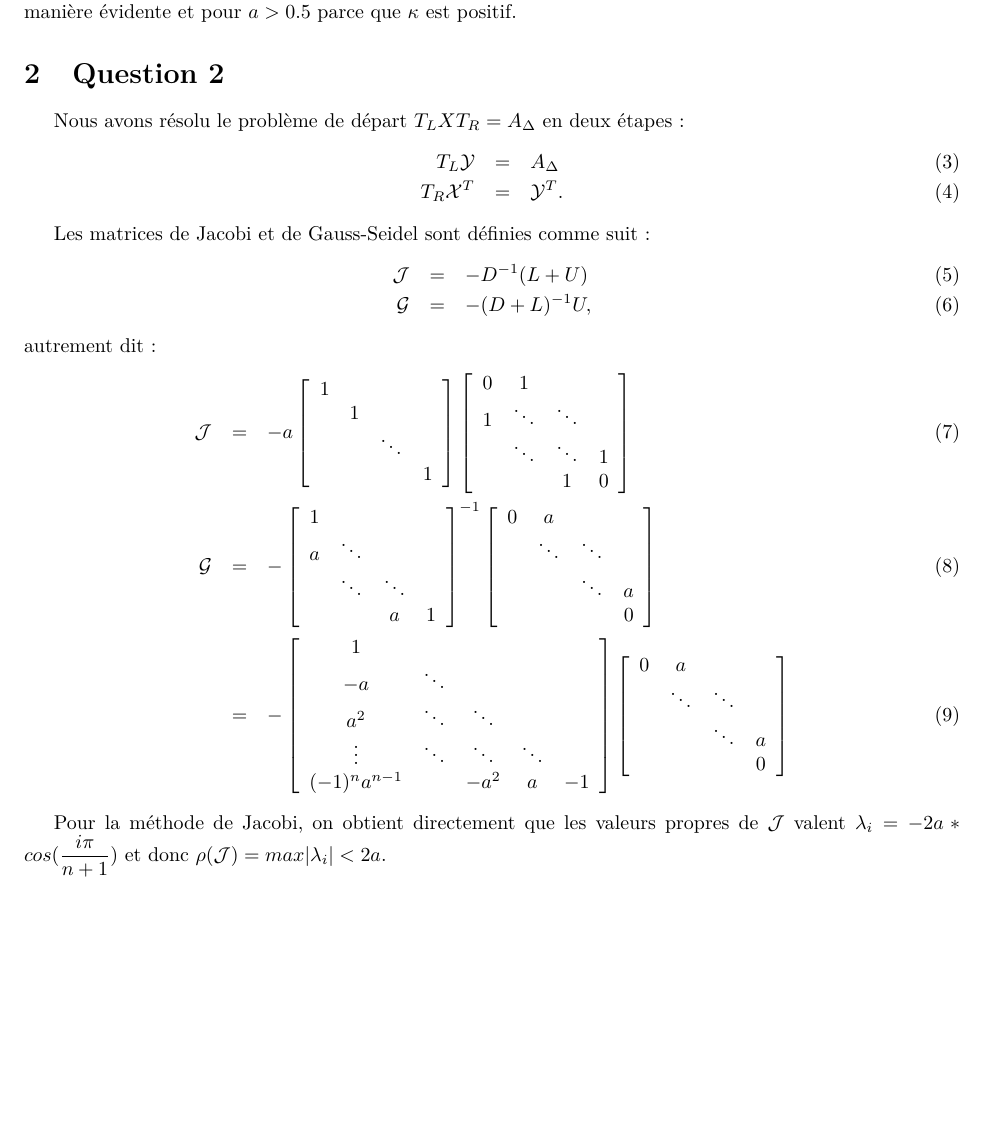
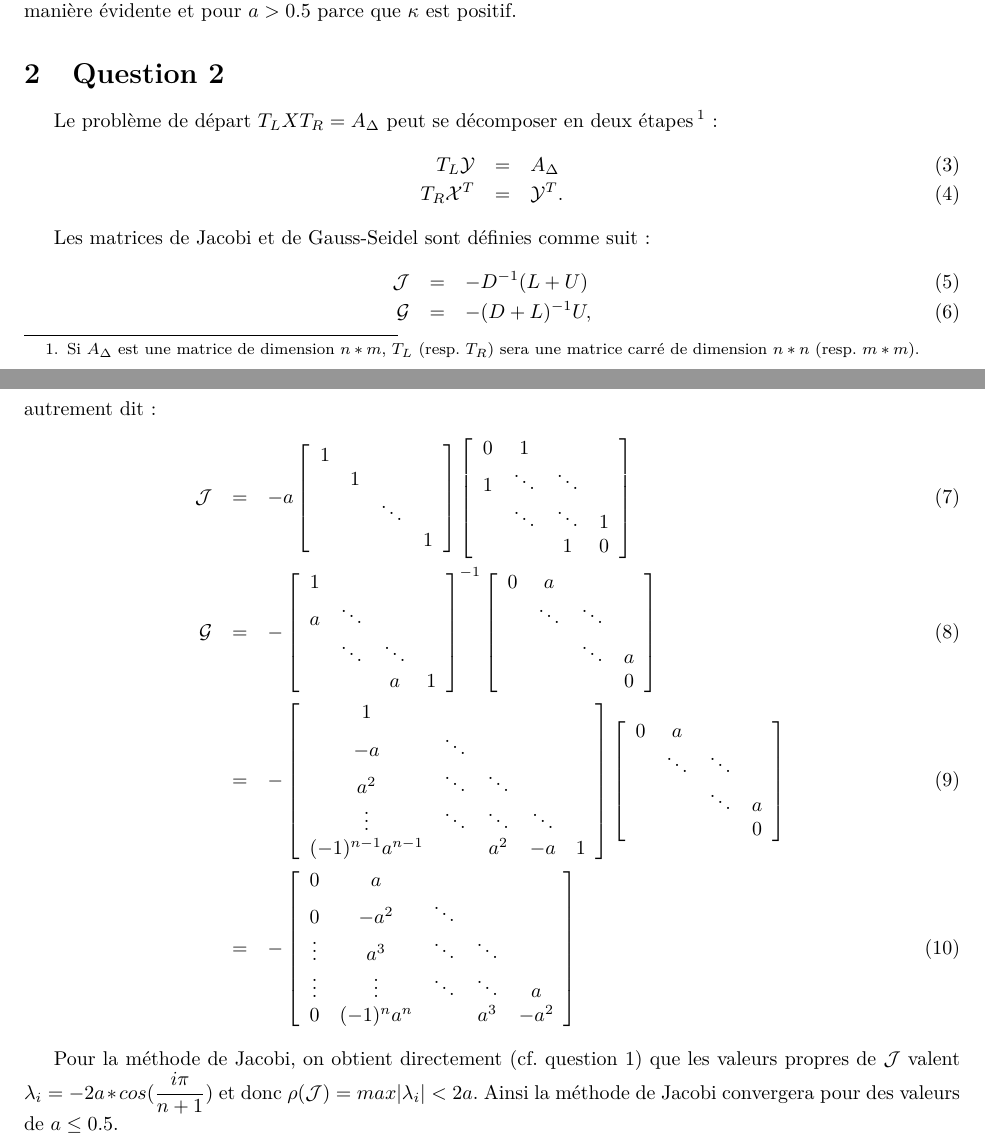
Before and after one commit to blegat/LINMA1170, a LaTeX document (devoir2/main.tex, which reads devoir2/Q2/q2.tex): part of page 2 of 2 before the commit and two parts of pages 2 and 3 of 3 after it, the two joined at a grey line, cut so that both start at the same text, the shorter picture padded with empty space. Compiled offline with pdfLaTeX.

Commit message:
q2 update

```diff
--- a/devoir2/Q2/q2.tex
+++ b/devoir2/Q2/q2.tex
@@ -1,5 +1,5 @@
 \section{Question 2}
-Nous avons résolu le problème de départ $T_L X T_R = A_{\Delta}$ en deux étapes :
+Le problème de départ $T_L X T_R = A_{\Delta}$ peut se décomposer en deux étapes \footnote{Si $A_{\Delta}$ est une matrice de dimension $n*m$, $T_L$ (resp. $T_R$) sera une  matrice carré de dimension $n*n$ (resp. $m*m$).} :
 \begin{eqnarray}\label{eq_q2}
 T_L \mathcal{Y} &=& A_{\Delta}\\
 T_R \mathcal{X}^T &=& \mathcal{Y}^T.
@@ -54,7 +54,7 @@ a & \ddots &  &\\
 -a & \ddots &  & &\\
 a^2 & \ddots & \ddots  &  &\\
  \vdots & \ddots & \ddots & \ddots & \\
-(-1)^{n}a^{n-1} & & -a^2 & a & -1
+(-1)^{n-1}a^{n-1} & & a^2 & -a & 1
 \end{array}
 \right]
 \left[
@@ -64,7 +64,17 @@ a^2 & \ddots & \ddots  &  &\\
  &  & \ddots  & a \\
   & &  & 0
 \end{array}
+\right]\\
+&=& -
+\left[
+\begin{array}{ccccc}
+0 & a & & &\\
+0 & -a^2 & \ddots  & &\\
+\vdots & a^3 & \ddots & \ddots  &\\
+\vdots & \vdots & \ddots & \ddots  & a \\
+0 & (-1)^n a^n & & a^3 & -a^2
+\end{array}
 \right]
 \end{eqnarray}
 
-Pour la méthode de Jacobi, on obtient directement que les valeurs propres de $\mathcal{J}$ valent $\lambda _i = -2a * cos(\dfrac{i \pi}{n+1})$ et donc $\rho(\mathcal{J}) = max |\lambda _i| < 2a$.
+Pour la méthode de Jacobi, on obtient directement (cf. question 1) que les valeurs propres de $\mathcal{J}$ valent $\lambda _i = -2a * cos(\dfrac{i \pi}{n+1})$ et donc $\rho(\mathcal{J}) = max |\lambda _i| < 2a$. Ainsi la méthode de Jacobi convergera pour des valeurs de $a \leq 0.5$.
```
